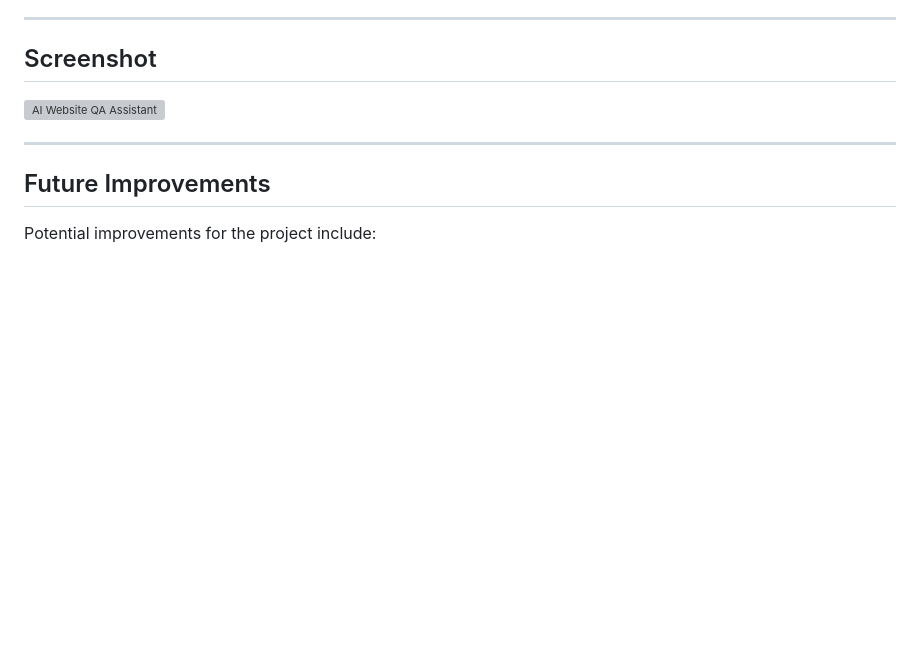
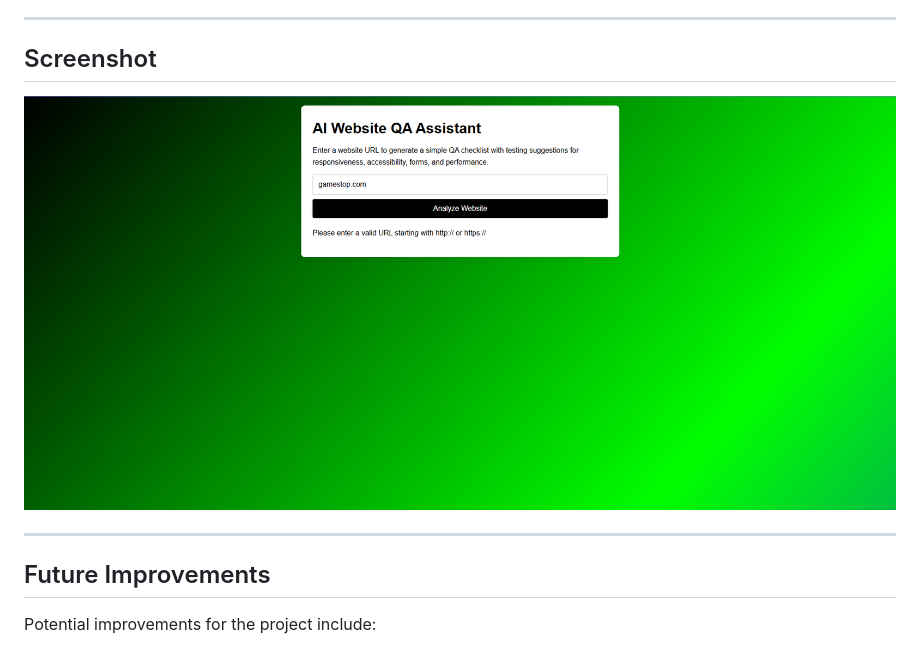
Before and after one commit to CodeBreaker8609/ai-website-qa-assistant, a Markdown page: README.md, the part around the change. Rendered like a GitHub page; blank space fills up the shorter version; grey boxes are pictures that could not be loaded.

Commit message:
Update screenshot in README.md

```diff
--- a/README.md
+++ b/README.md
@@ -66,7 +66,7 @@ A typical QA review process suggested by the tool might include:
 
 ## Screenshot
 
-![AI Website QA Assistant](assets/screenshot.png)
+![AI Website QA Assistant](assets/Screenshot-without-http-shows-verification.png)
 
 ---
 
```
